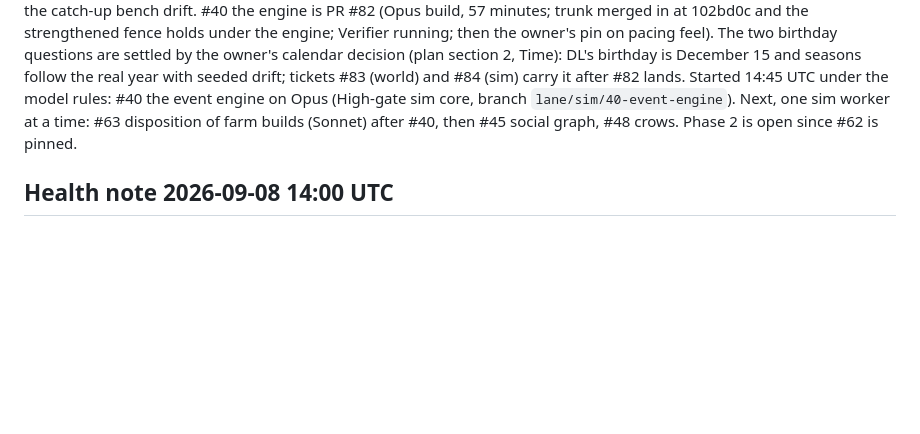
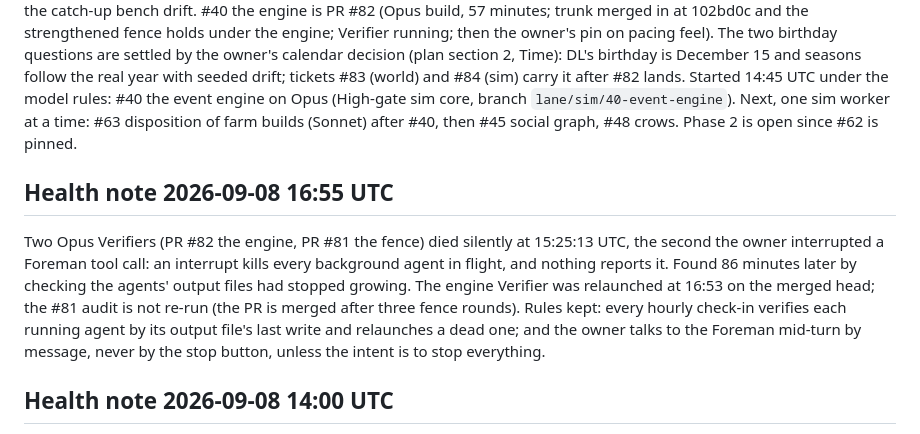
Before and after one commit to giannikulle-ai/Sheep-City, a Markdown page: docs/agents/ROSTER.md, the part around the change. GitHub-like rendering; blank space fills up the shorter version.

Commit message:
Roster: an interrupt killed two Verifiers silently; check-ins now verify running agents and relaunch dead ones
Co-Authored-By: Claude Fable 5.1 <noreply@anthropic.com>
Claude-Session: https://claude.ai/code/session_01Xrs89tChgyyjHaJHna165K

```diff
--- a/docs/agents/ROSTER.md
+++ b/docs/agents/ROSTER.md
@@ -80,6 +80,9 @@ All seven workers delivered by 12:00 UTC; the seven PRs were open by 12:42 UTC w
 
 Sim merge order: #60 first (save v6), then #43 and #61 after merging trunk. #40 the engine starts as soon as #59 and #60 land; #63 after #60. Check-ins hourly during the sprint, back to four-hourly when it is merged. All seven sprint PRs are on trunk (615 sim tests green at 55f7e72). Follow-ups: #77 landed as PR #79 (14:51 UTC) and #80 as PR #81 (merged by the owner 15:25 UTC, before its Verifier reported; leftover findings, if any, become a follow-up); #76 manual-mode showers; #78 the catch-up bench drift. #40 the engine is PR #82 (Opus build, 57 minutes; trunk merged in at 102bd0c and the strengthened fence holds under the engine; Verifier running; then the owner's pin on pacing feel). The two birthday questions are settled by the owner's calendar decision (plan section 2, Time): DL's birthday is December 15 and seasons follow the real year with seeded drift; tickets #83 (world) and #84 (sim) carry it after #82 lands. Started 14:45 UTC under the model rules: #40 the event engine on Opus (High-gate sim core, branch `lane/sim/40-event-engine`). Next, one sim worker at a time: #63 disposition of farm builds (Sonnet) after #40, then #45 social graph, #48 crows. Phase 2 is open since #62 is pinned.
 
+## Health note 2026-09-08 16:55 UTC
+Two Opus Verifiers (PR #82 the engine, PR #81 the fence) died silently at 15:25:13 UTC, the second the owner interrupted a Foreman tool call: an interrupt kills every background agent in flight, and nothing reports it. Found 86 minutes later by checking the agents' output files had stopped growing. The engine Verifier was relaunched at 16:53 on the merged head; the #81 audit is not re-run (the PR is merged after three fence rounds). Rules kept: every hourly check-in verifies each running agent by its output file's last write and relaunches a dead one; and the owner talks to the Foreman mid-turn by message, never by the stop button, unless the intent is to stop everything.
+
 ## Health note 2026-09-08 14:00 UTC
 At 13:50:42 UTC every open sprint PR (#69, #71, #72, #73, #74) was closed without merging from the owner's account, one per second, and at 13:51:06 all five were reopened the same way. GitHub delivered the closes first and the reopens a few minutes later, so the Foreman stopped the two round-3 fix workers and cancelled the sprint check-in in between; both were relaunched at 14:00 once the reopens were confirmed against the live PR list. About ten minutes of worker time lost, no branch touched. Rule kept: a close from the owner's account halts spending at once, and nothing is reopened by the Foreman; a reopen resumes it.
 
```
